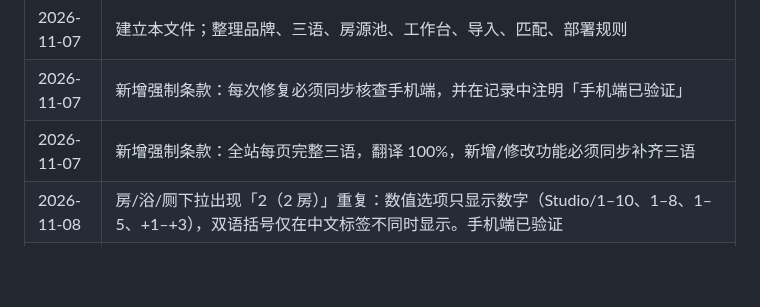
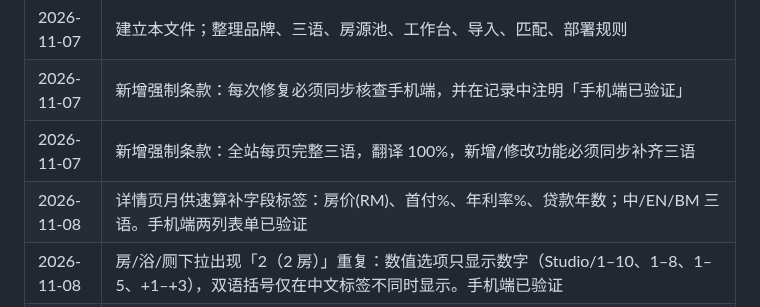
Before and after one commit to jamesyew1314/Property-Investment-calculator, a Markdown page: RULES.md, the part around the change. Rendered like a GitHub page; blank space fills up the shorter version.

Commit message:
docs: 记录月供速算标签

```diff
--- a/RULES.md
+++ b/RULES.md
@@ -159,6 +159,7 @@
 | 2026-11-07 | 建立本文件；整理品牌、三语、房源池、工作台、导入、匹配、部署规则 |
 | 2026-11-07 | 新增强制条款：每次修复必须同步核查手机端，并在记录中注明「手机端已验证」 |
 | 2026-11-07 | 新增强制条款：全站每页完整三语，翻译 100%，新增/修改功能必须同步补齐三语 |
+| 2026-11-08 | 详情页月供速算补字段标签：房价(RM)、首付%、年利率%、贷款年数；中/EN/BM 三语。手机端两列表单已验证 |
 | 2026-11-08 | 房/浴/厕下拉出现「2（2 房）」重复：数值选项只显示数字（Studio/1–10、1–8、1–5、+1–+3），双语括号仅在中文标签不同时显示。手机端已验证 |
 | 2026-11-07 | 房源表单下拉改为固定双语选项：Bedrooms(Studio/1–10)、Bathrooms(1–8)、Toilets(1–5)、Extra rooms(+1–+3)、Lot(Intermediate/Corner/End/Corner+extra land/Facing open)、Facing(8 方位)、Bumi(Non Bumi/Bumi/Malay Reserve)；所有选项显示「English（中文）」，BM 已补。手机端已验证 |
 | 2026-11-07 | 房源表单参考同业改为「英文术语 + 中文 + 可不填」标签：Tenure 产权、Title 地契类型、Furnishing 家私、Security 保安、Maintenance 管理费、Condition 现况、Facing 方向、Bedrooms/Bathrooms/Toilets、Land size/Built-up；可选字段标注（可不填）。手机端已验证 |
```
